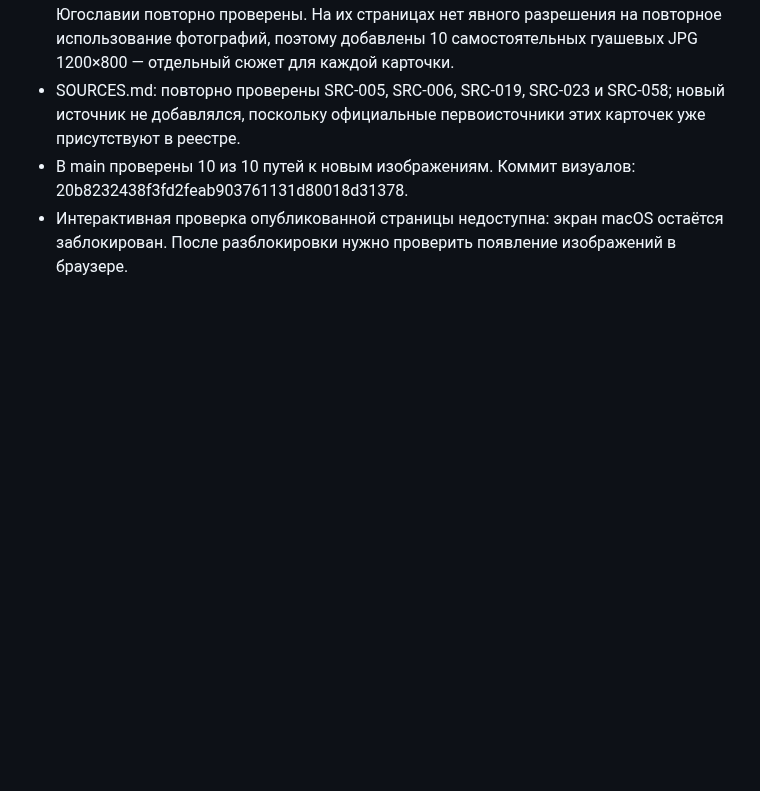
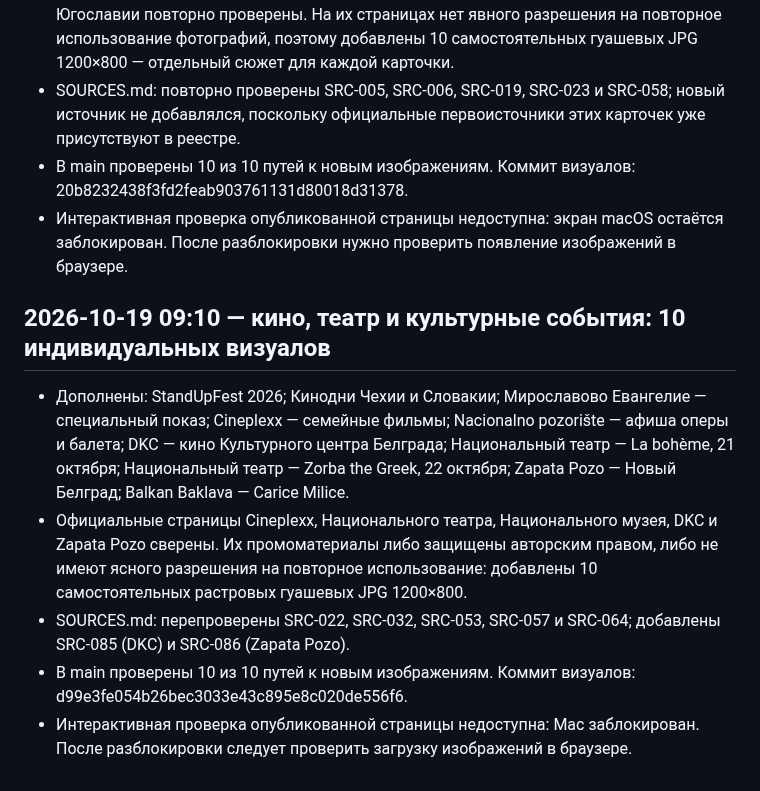
Before and after one commit to an8lomakina-svg/belgrade-weekend-guide, a Markdown page: AUDIT_PROGRESS.md, the part around the change. Rendered like a GitHub page; blank space fills up the shorter version.

Commit message:
Record hourly culture and cinema visual update

```diff
--- a/AUDIT_PROGRESS.md
+++ b/AUDIT_PROGRESS.md
@@ -462,3 +462,12 @@
 - SOURCES.md: повторно проверены SRC-005, SRC-006, SRC-019, SRC-023 и SRC-058; новый источник не добавлялся, поскольку официальные первоисточники этих карточек уже присутствуют в реестре.
 - В main проверены 10 из 10 путей к новым изображениям. Коммит визуалов: 20b8232438f3fd2feab903761131d80018d31378.
 - Интерактивная проверка опубликованной страницы недоступна: экран macOS остаётся заблокирован. После разблокировки нужно проверить появление изображений в браузере.
+
+
+## 2026-10-19 09:10 — кино, театр и культурные события: 10 индивидуальных визуалов
+
+- Дополнены: StandUpFest 2026; Кинодни Чехии и Словакии; Мирославово Евангелие — специальный показ; Cineplexx — семейные фильмы; Nacionalno pozorište — афиша оперы и балета; DKC — кино Культурного центра Белграда; Национальный театр — La bohème, 21 октября; Национальный театр — Zorba the Greek, 22 октября; Zapata Pozo — Новый Белград; Balkan Baklava — Carice Milice.
+- Официальные страницы Cineplexx, Национального театра, Национального музея, DKC и Zapata Pozo сверены. Их промоматериалы либо защищены авторским правом, либо не имеют ясного разрешения на повторное использование: добавлены 10 самостоятельных растровых гуашевых JPG 1200×800.
+- SOURCES.md: перепроверены SRC-022, SRC-032, SRC-053, SRC-057 и SRC-064; добавлены SRC-085 (DKC) и SRC-086 (Zapata Pozo).
+- В main проверены 10 из 10 путей к новым изображениям. Коммит визуалов: d99e3fe054b26bec3033e43c895e8c020de556f6.
+- Интерактивная проверка опубликованной страницы недоступна: Mac заблокирован. После разблокировки следует проверить загрузку изображений в браузере.
```
